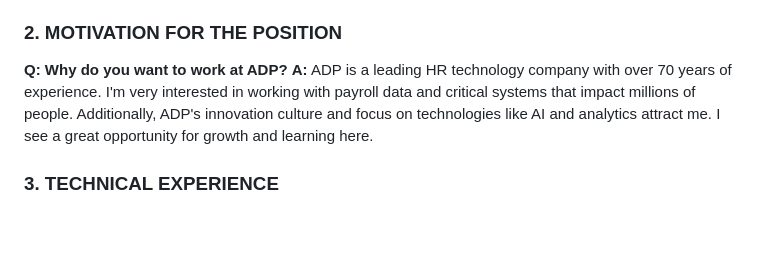
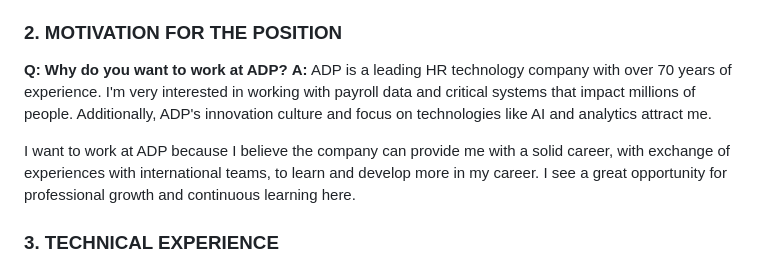
Before and after one commit to alinenecchi/ADP-CHALLENGE, a Markdown page: TOP-INTERVIEW-QUESTIONS-EN.md, the part around the change. Drawn GitHub-style; blank space fills up the shorter version.

```diff
--- a/TOP-INTERVIEW-QUESTIONS-EN.md
+++ b/TOP-INTERVIEW-QUESTIONS-EN.md
@@ -16,7 +16,9 @@ In my daily work, besides developing, I'm also responsible for supporting the te
 ### **2. MOTIVATION FOR THE POSITION**
 
 **Q: Why do you want to work at ADP?**
-**A:** ADP is a leading HR technology company with over 70 years of experience. I'm very interested in working with payroll data and critical systems that impact millions of people. Additionally, ADP's innovation culture and focus on technologies like AI and analytics attract me. I see a great opportunity for growth and learning here.
+**A:** ADP is a leading HR technology company with over 70 years of experience. I'm very interested in working with payroll data and critical systems that impact millions of people. Additionally, ADP's innovation culture and focus on technologies like AI and analytics attract me.
+
+I want to work at ADP because I believe the company can provide me with a solid career, with exchange of experiences with international teams, to learn and develop more in my career. I see a great opportunity for professional growth and continuous learning here.
 
 ### **3. TECHNICAL EXPERIENCE**
 
```
Also changed, not shown: TOP-INTERVIEW-QUESTIONS.md (+3 -1 lines).
